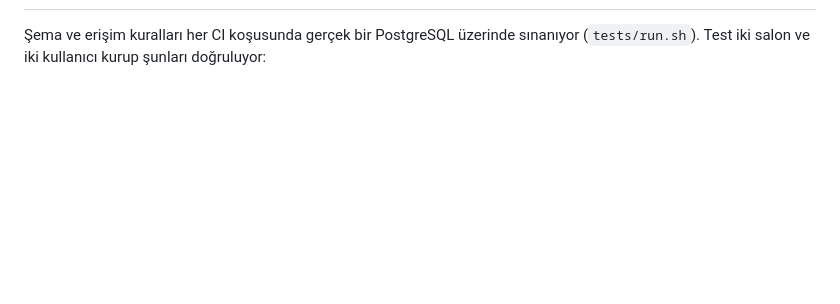
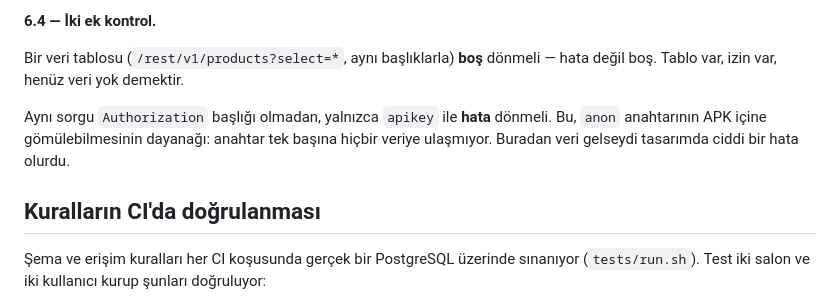
Before and after one commit to McKose/NonStopAndroidApk, a Markdown page: supabase/README.md, the part around one of its changes. Drawn GitHub-style; blank space fills up the shorter version.

```diff
--- a/supabase/README.md
+++ b/supabase/README.md
@@ -61,3 +128,14 @@ yazılabileceğini söyler. İkincisi olmasaydı bir istemci başka salonun
+**6.4 — İki ek kontrol.**
+
+Bir veri tablosu (`/rest/v1/products?select=*`, aynı başlıklarla) **boş** dönmeli
+— hata değil boş. Tablo var, izin var, henüz veri yok demektir.
+
+Aynı sorgu `Authorization` başlığı olmadan, yalnızca `apikey` ile **hata**
+dönmeli. Bu, `anon` anahtarının APK içine gömülebilmesinin dayanağı: anahtar tek
+başına hiçbir veriye ulaşmıyor. Buradan veri gelseydi tasarımda ciddi bir hata
+olurdu.
+
+## Kuralların CI'da doğrulanması
 
 Şema ve erişim kuralları her CI koşusunda gerçek bir PostgreSQL üzerinde
 sınanıyor (`tests/run.sh`). Test iki salon ve iki kullanıcı kurup şunları
```
Also changed, not shown: other parts of supabase/README.md (+76 -9 lines).
